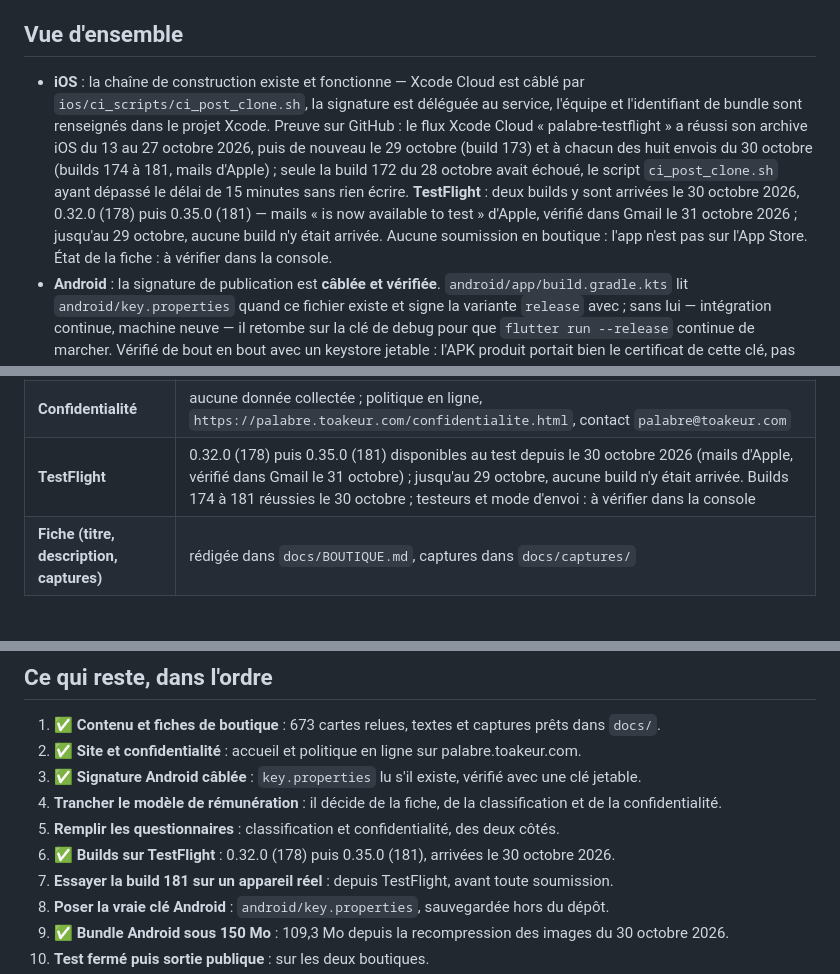
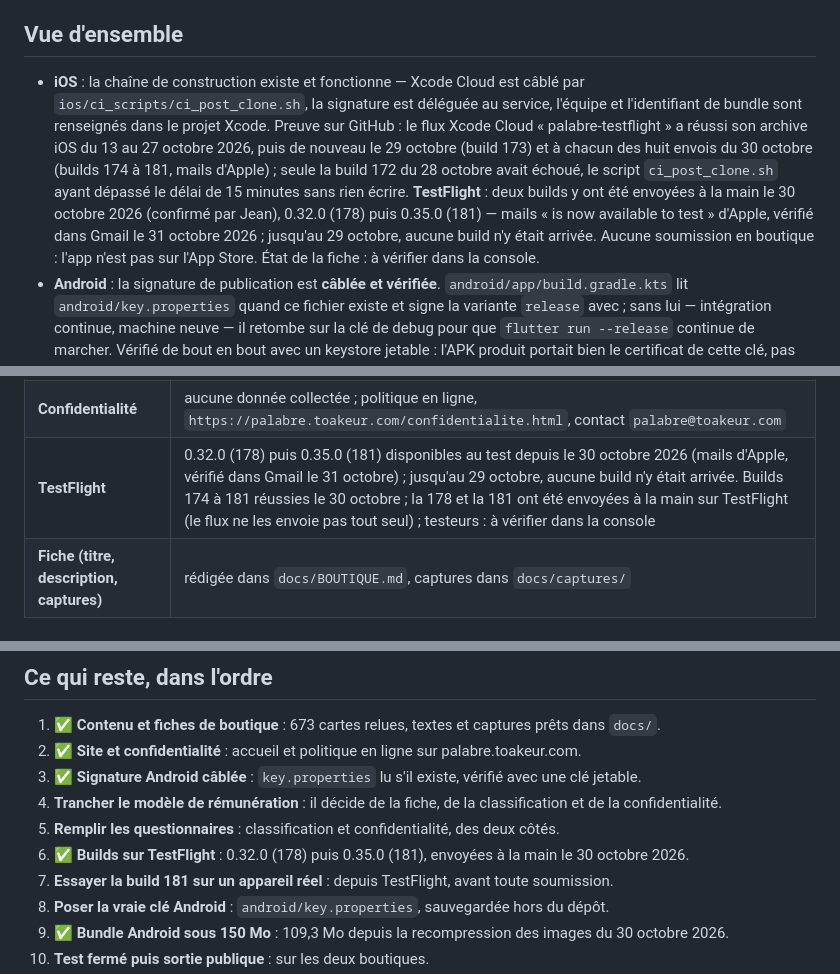
Before and after one commit to teiki5320/palabre, a Markdown page: docs/PUBLICATION.md, 3 parts joined by grey strips. GitHub-like rendering.

```diff
--- a/docs/PUBLICATION.md
+++ b/docs/PUBLICATION.md
@@ -30,7 +30,7 @@
 
 ## Vue d'ensemble
 
-- **iOS** : la chaîne de construction existe et fonctionne — Xcode Cloud est câblé par `ios/ci_scripts/ci_post_clone.sh`, la signature est déléguée au service, l'équipe et l'identifiant de bundle sont renseignés dans le projet Xcode. Preuve sur GitHub : le flux Xcode Cloud « palabre-testflight » a réussi son archive iOS du 13 au 27 octobre 2026, puis de nouveau le 29 octobre (build 173) et à chacun des huit envois du 30 octobre (builds 174 à 181, mails d'Apple) ; seule la build 172 du 28 octobre avait échoué, le script `ci_post_clone.sh` ayant dépassé le délai de 15 minutes sans rien écrire. **TestFlight** : deux builds y sont arrivées le 30 octobre 2026, 0.32.0 (178) puis 0.35.0 (181) — mails « is now available to test » d'Apple, vérifié dans Gmail le 31 octobre 2026 ; jusqu'au 29 octobre, aucune build n'y était arrivée. Aucune soumission en boutique : l'app n'est pas sur l'App Store. État de la fiche : à vérifier dans la console.
+- **iOS** : la chaîne de construction existe et fonctionne — Xcode Cloud est câblé par `ios/ci_scripts/ci_post_clone.sh`, la signature est déléguée au service, l'équipe et l'identifiant de bundle sont renseignés dans le projet Xcode. Preuve sur GitHub : le flux Xcode Cloud « palabre-testflight » a réussi son archive iOS du 13 au 27 octobre 2026, puis de nouveau le 29 octobre (build 173) et à chacun des huit envois du 30 octobre (builds 174 à 181, mails d'Apple) ; seule la build 172 du 28 octobre avait échoué, le script `ci_post_clone.sh` ayant dépassé le délai de 15 minutes sans rien écrire. **TestFlight** : deux builds y ont été envoyées à la main le 30 octobre 2026 (confirmé par Jean), 0.32.0 (178) puis 0.35.0 (181) — mails « is now available to test » d'Apple, vérifié dans Gmail le 31 octobre 2026 ; jusqu'au 29 octobre, aucune build n'y était arrivée. Aucune soumission en boutique : l'app n'est pas sur l'App Store. État de la fiche : à vérifier dans la console.
 - **Android** : la signature de publication est **câblée et vérifiée**. `android/app/build.gradle.kts` lit `android/key.properties` quand ce fichier existe et signe la variante `release` avec ; sans lui — intégration continue, machine neuve — il retombe sur la clé de debug pour que `flutter run --release` continue de marcher. Vérifié de bout en bout avec un keystore jetable : l'APK produit portait bien le certificat de cette clé, pas celui de debug. Aucune trace de la vraie clé de publication pour l'instant — à vérifier hors dépôt. Le bundle pèse **109,3 Mo** pour une limite de 150 Mo sur le module de base (mesuré le 30 octobre 2026) : la marge est de quarante mégaoctets. Il en faisait 143,3 jusqu'à la recompression des images du 30 octobre.
 - **Version commune** : **0.36.0+1** (`pubspec.yaml`). Les deux plateformes en dépendent : iOS lit `FLUTTER_BUILD_NAME` et `FLUTTER_BUILD_NUMBER`, Android lit `flutter.versionName` et `flutter.versionCode`. Une seule ligne à changer pour les deux.
 - **Identifiant de bundle** : **`sn.palabre.app`**, identique des deux côtés — `PRODUCT_BUNDLE_IDENTIFIER` dans `ios/Runner.xcodeproj/project.pbxproj`, `applicationId` dans `android/app/build.gradle.kts`. Le `namespace` Android, `sn.palabre.president`, est interne au code Kotlin et n'a aucun effet sur la boutique. Nom affiché des deux côtés : **« Palabre »**.
@@ -56,7 +56,7 @@
 | **Signature** | déléguée à Xcode Cloud ; aucun certificat ni profil dans le dépôt |
 | **Classification** | 17+ visée, à cause des scènes de chambre — questionnaire à remplir, à vérifier dans la console |
 | **Confidentialité** | aucune donnée collectée ; politique en ligne, `https://palabre.toakeur.com/confidentialite.html`, contact `palabre@toakeur.com` |
-| **TestFlight** | 0.32.0 (178) puis 0.35.0 (181) disponibles au test depuis le 30 octobre 2026 (mails d'Apple, vérifié dans Gmail le 31 octobre) ; jusqu'au 29 octobre, aucune build n'y était arrivée. Builds 174 à 181 réussies le 30 octobre ; testeurs et mode d'envoi : à vérifier dans la console |
+| **TestFlight** | 0.32.0 (178) puis 0.35.0 (181) disponibles au test depuis le 30 octobre 2026 (mails d'Apple, vérifié dans Gmail le 31 octobre) ; jusqu'au 29 octobre, aucune build n'y était arrivée. Builds 174 à 181 réussies le 30 octobre ; la 178 et la 181 ont été envoyées à la main sur TestFlight (le flux ne les envoie pas tout seul) ; testeurs : à vérifier dans la console |
 | **Fiche (titre, description, captures)** | rédigée dans `docs/BOUTIQUE.md`, captures dans `docs/captures/` |
 
 ### 2. Android · Google Play
@@ -88,7 +88,7 @@
 3. ✅ **Signature Android câblée** : `key.properties` lu s'il existe, vérifié avec une clé jetable.
 4. **Trancher le modèle de rémunération** : il décide de la fiche, de la classification et de la confidentialité.
 5. **Remplir les questionnaires** : classification et confidentialité, des deux côtés.
-6. ✅ **Builds sur TestFlight** : 0.32.0 (178) puis 0.35.0 (181), arrivées le 30 octobre 2026.
+6. ✅ **Builds sur TestFlight** : 0.32.0 (178) puis 0.35.0 (181), envoyées à la main le 30 octobre 2026.
 7. **Essayer la build 181 sur un appareil réel** : depuis TestFlight, avant toute soumission.
 8. **Poser la vraie clé Android** : `android/key.properties`, sauvegardée hors du dépôt.
 9. ✅ **Bundle Android sous 150 Mo** : 109,3 Mo depuis la recompression des images du 30 octobre 2026.
```
Also changed, not shown: docs/INFRA.md (+2 -2 lines).
